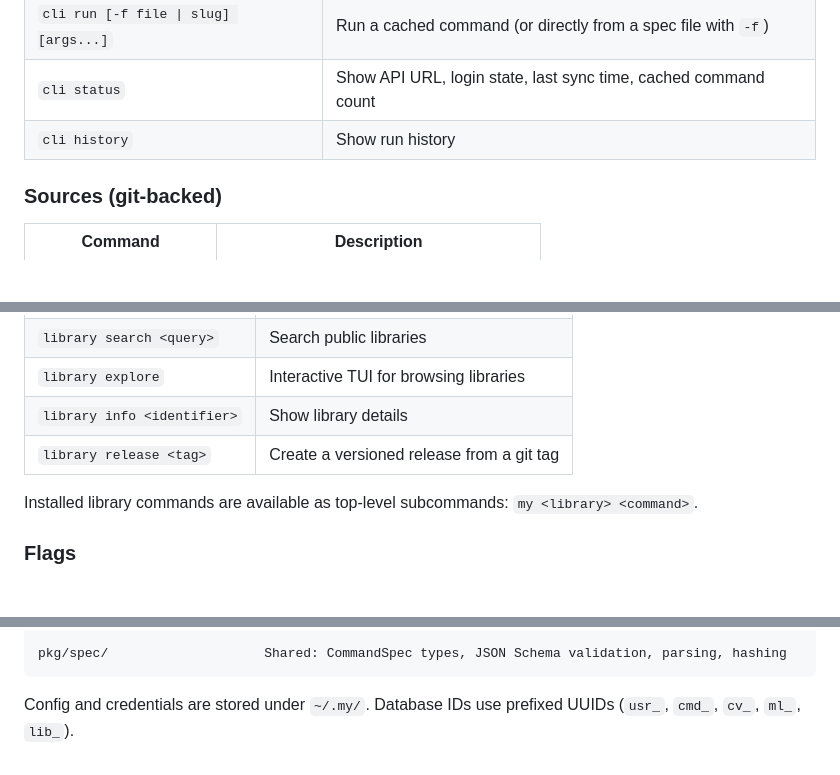
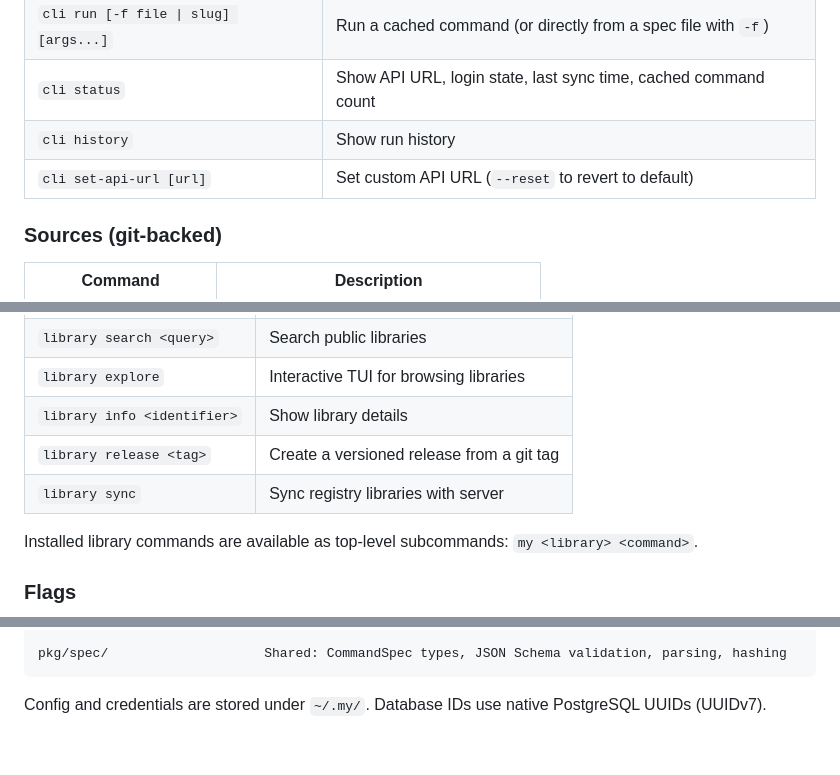
Before and after one commit to mycli-sh/mycli, a Markdown page: README.md, 3 parts joined by grey strips. Rendered like a GitHub page; blank space fills up the shorter version.

Commit message:
chore(docs): update readme

````diff
--- a/README.md
+++ b/README.md
@@ -57,6 +57,7 @@ All management subcommands live under `cli`:
 | `cli run [-f file \| slug] [args...]` | Run a cached command (or directly from a spec file with `-f`) |
 | `cli status` | Show API URL, login state, last sync time, cached command count |
 | `cli history` | Show run history |
+| `cli set-api-url [url]` | Set custom API URL (`--reset` to revert to default) |
 
 ### Sources (git-backed)
 
@@ -78,6 +79,7 @@ All management subcommands live under `cli`:
 | `library explore` | Interactive TUI for browsing libraries |
 | `library info <identifier>` | Show library details |
 | `library release <tag>` | Create a versioned release from a git tag |
+| `library sync` | Sync registry libraries with server |
 
 Installed library commands are available as top-level subcommands: `my <library> <command>`.
 
@@ -364,4 +366,4 @@ api/internal/email/           Email sender (Resend / dev log)
 pkg/spec/                    Shared: CommandSpec types, JSON Schema validation, parsing, hashing
 ```
 
-Config and credentials are stored under `~/.my/`. Database IDs use prefixed UUIDs (`usr_`, `cmd_`, `cv_`, `ml_`, `lib_`).
+Config and credentials are stored under `~/.my/`. Database IDs use native PostgreSQL UUIDs (UUIDv7).
````
